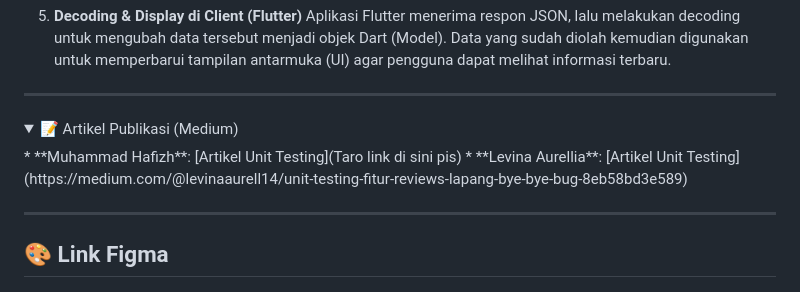
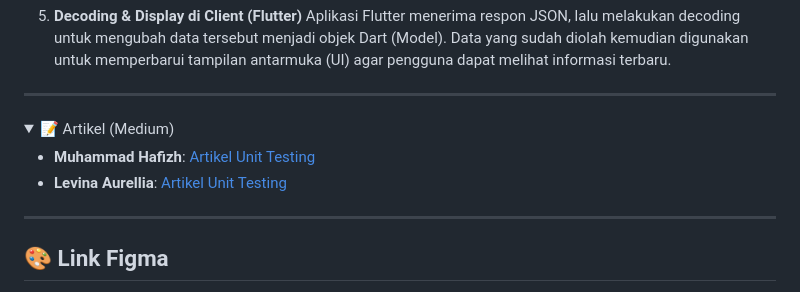
Before and after one commit to pbp-kelompok-d2/Lapa-NG-mobile, a Markdown page: README.md, the part around the change. Drawn GitHub-style; folded sections open.

```diff
--- a/README.md
+++ b/README.md
@@ -148,9 +148,11 @@ Aplikasi **LapaNG Mobile** terhubung dengan **LapaNG Web** (Django) menggunakan
 ---
 
 <details>
-<summary>📝 Artikel Publikasi (Medium)</summary>
-* **Muhammad Hafizh**: [Artikel Unit Testing](Taro link  di sini pis)
+<summary>📝 Artikel (Medium)</summary>
+
+* **Muhammad Hafizh**: [Artikel Unit Testing](Taro_link_di_sini)
 * **Levina Aurellia**: [Artikel Unit Testing](https://medium.com/@levinaaurell14/unit-testing-fitur-reviews-lapang-bye-bye-bug-8eb58bd3e589)
+
 </details>
 
 ---
```
